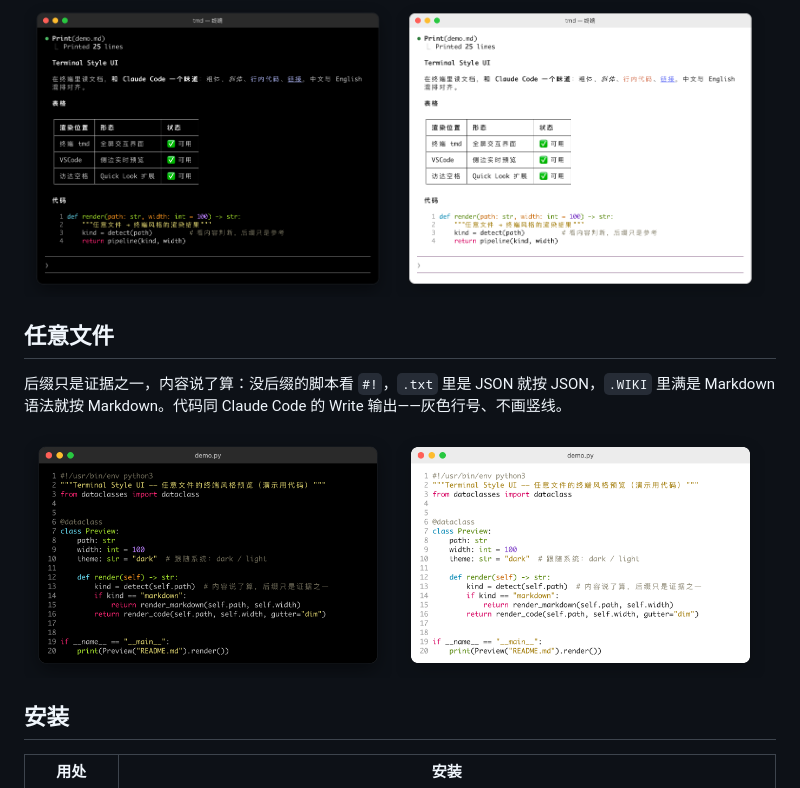
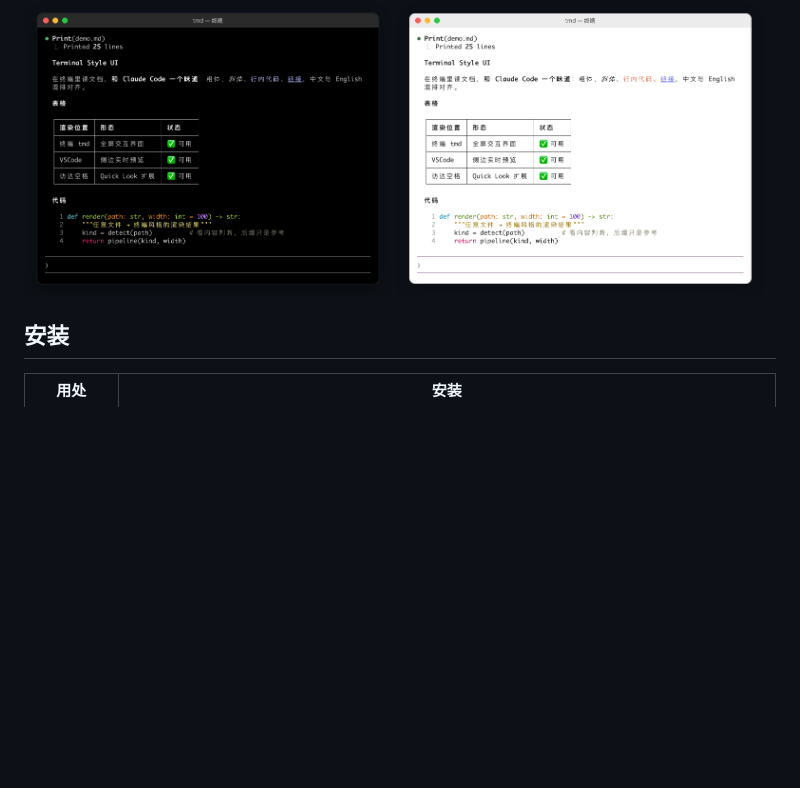
Before and after one commit to ApolloZhangOnGithub/terminal-style-ui, a Markdown page: README.md, the part around the change. Rendered like a GitHub page; blank space fills up the shorter version.

```diff
--- a/README.md
+++ b/README.md
@@ -47,15 +47,6 @@
 <img src="https://raw.githubusercontent.com/ApolloZhangOnGithub/terminal-style-ui/main/media/tmd-light.png" width="49%" alt="tmd light">
 </p>
 
-## 任意文件
-
-后缀只是证据之一，内容说了算：没后缀的脚本看 `#!`，`.txt` 里是 JSON 就按 JSON，`.WIKI` 里满是 Markdown 语法就按 Markdown。代码同 Claude Code 的 Write 输出——灰色行号、不画竖线。
-
-<p>
-<img src="https://raw.githubusercontent.com/ApolloZhangOnGithub/terminal-style-ui/main/media/lib-demo-py-dark.png" width="49%" alt="code dark">
-<img src="https://raw.githubusercontent.com/ApolloZhangOnGithub/terminal-style-ui/main/media/lib-demo-py-light.png" width="49%" alt="code light">
-</p>
-
 ## 安装
 
 | 用处 | 安装 |
```
